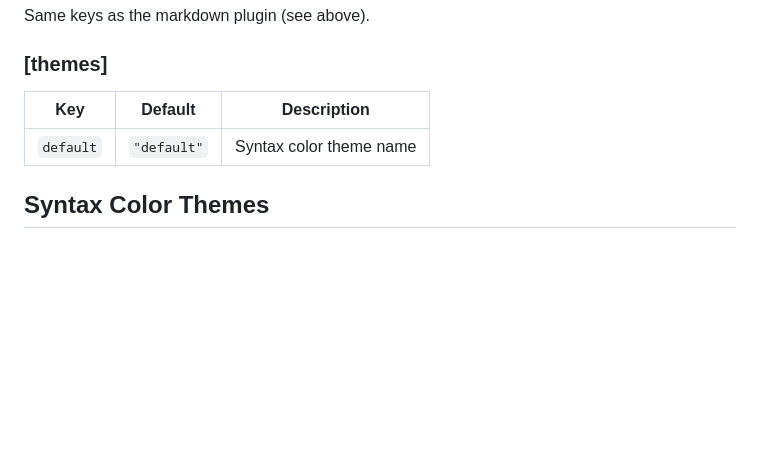
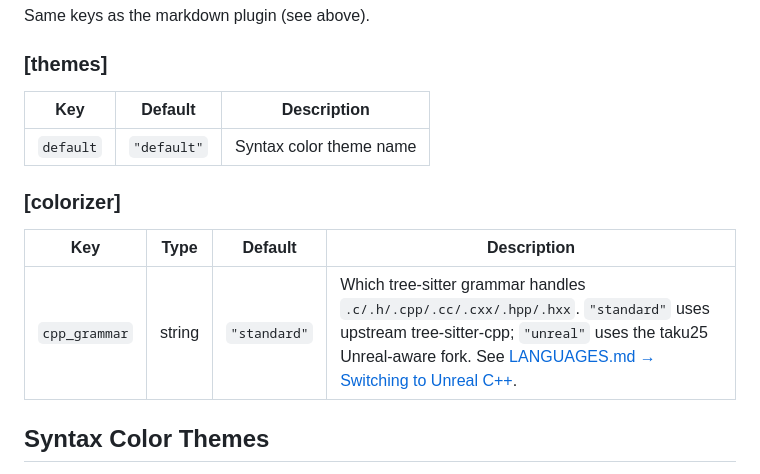
Before and after one commit to into-the-intraverse/wlx-listerine, a Markdown page: docs/CONFIGURATION.md, the part around the change. Drawn GitHub-style; blank space fills up the shorter version.

```diff
--- a/docs/CONFIGURATION.md
+++ b/docs/CONFIGURATION.md
@@ -105,6 +105,12 @@ Same keys as the markdown plugin (see above).
 |-----|---------|-------------|
 | `default` | `"default"` | Syntax color theme name |
 
+### [colorizer]
+
+| Key            | Type     | Default      | Description |
+|----------------|----------|--------------|-------------|
+| `cpp_grammar`  | string   | `"standard"` | Which tree-sitter grammar handles `.c/.h/.cpp/.cc/.cxx/.hpp/.hxx`. `"standard"` uses upstream tree-sitter-cpp; `"unreal"` uses the taku25 Unreal-aware fork. See [LANGUAGES.md → Switching to Unreal C++](LANGUAGES.md#switching-to-unreal-c). |
+
 ## Syntax Color Themes
 
 Theme files live in the `themes/` directory. The default theme (`themes/default.toml`) defines colors for both light and dark modes:
```
Also changed, not shown: CLAUDE.md (+2 -0 lines), docs/LANGUAGES.md (+16 -1 lines).
